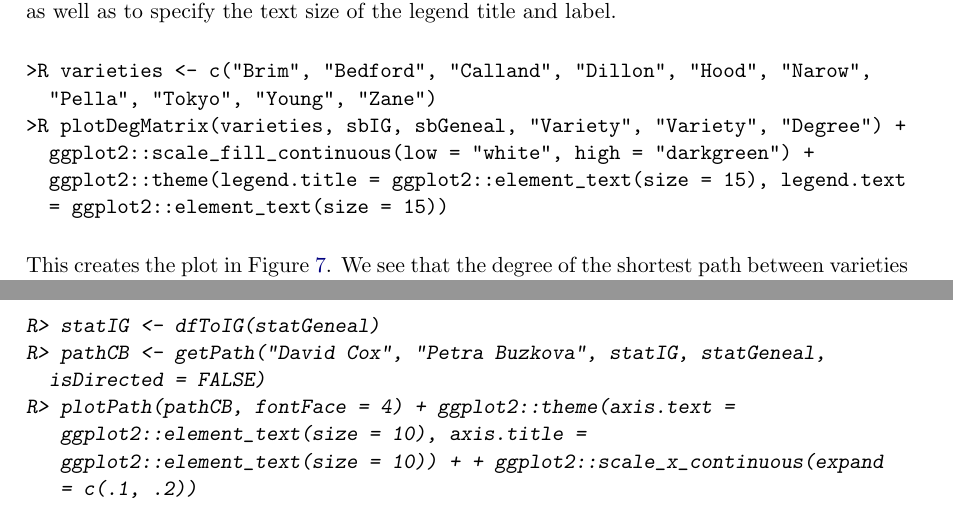
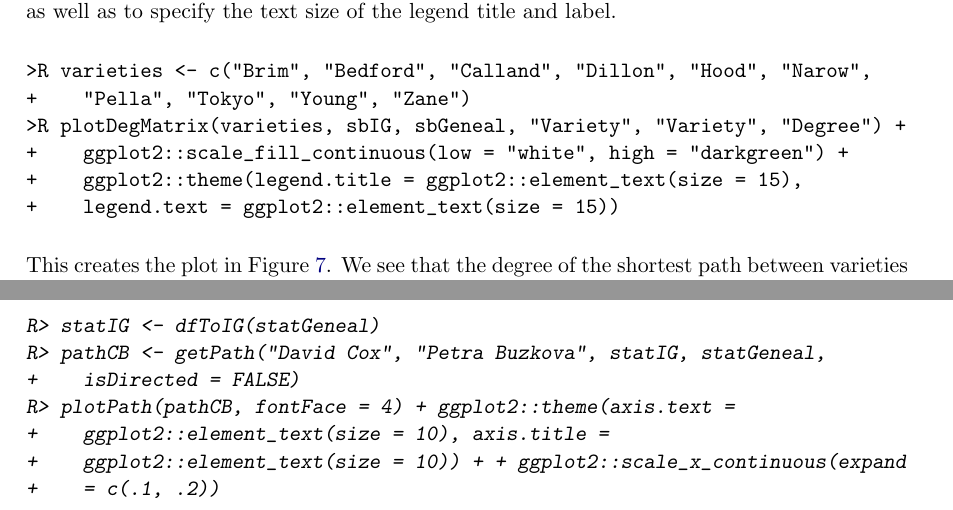
Before and after one commit to lrutter/ggenealogyPaper, a LaTeX document (article.tex): two parts of pages 15 and 17 of 25, joined at a grey line, cut so that both start at the same text. Compiled offline with pdfLaTeX.

Commit message:
code input indents

```diff
--- a/article.tex
+++ b/article.tex
@@ -408,11 +408,11 @@ Here we generate a distance matrix for a set of 10 varieties, setting the x-labe
 
 \begin{Code}
 >R varieties <- c("Brim", "Bedford", "Calland", "Dillon", "Hood", "Narow",
-  "Pella", "Tokyo", "Young", "Zane")
++    "Pella", "Tokyo", "Young", "Zane")
 >R plotDegMatrix(varieties, sbIG, sbGeneal, "Variety", "Variety", "Degree") +
-  ggplot2::scale_fill_continuous(low = "white", high = "darkgreen") +
-  ggplot2::theme(legend.title = ggplot2::element_text(size = 15), legend.text
-  = ggplot2::element_text(size = 15))
++    ggplot2::scale_fill_continuous(low = "white", high = "darkgreen") +
++    ggplot2::theme(legend.title = ggplot2::element_text(size = 15),
++    legend.text = ggplot2::element_text(size = 15))
 \end{Code}
 
 This creates the plot in Figure \ref{fig:degMatrix}. We see that the degree of the shortest path between varieties \code{Bedford} and \code{Zane} is 10, which is consistent with what we saw earlier in Figure \ref{fig:pathTNZB}. However, we now also see that a shortest path degree of 10 may be considered relative to the rest of this dataset.
@@ -497,11 +497,11 @@ At this point, it would be insightful to examine a more detailed view of one of
 \begin{CodeInput}
 R> statIG <- dfToIG(statGeneal)
 R> pathCB <- getPath("David Cox", "Petra Buzkova", statIG, statGeneal,
-  isDirected = FALSE)
++    isDirected = FALSE)
 R> plotPath(pathCB, fontFace = 4) + ggplot2::theme(axis.text =
-   ggplot2::element_text(size = 10), axis.title =
-   ggplot2::element_text(size = 10)) + + ggplot2::scale_x_continuous(expand
-   = c(.1, .2))
++    ggplot2::element_text(size = 10), axis.title =
++    ggplot2::element_text(size = 10)) + + ggplot2::scale_x_continuous(expand
++    = c(.1, .2))
 \end{CodeInput}
 \end{CodeChunk}
 
```
Also changed, not shown: article.tex (24 more changed lines).
